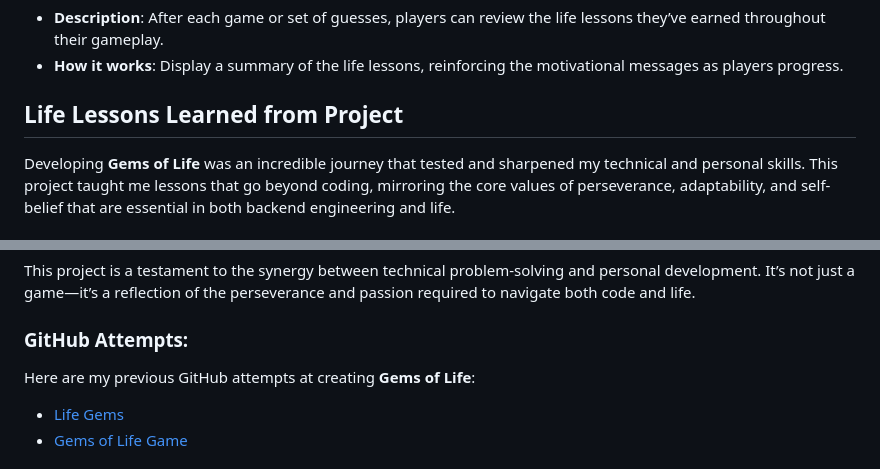
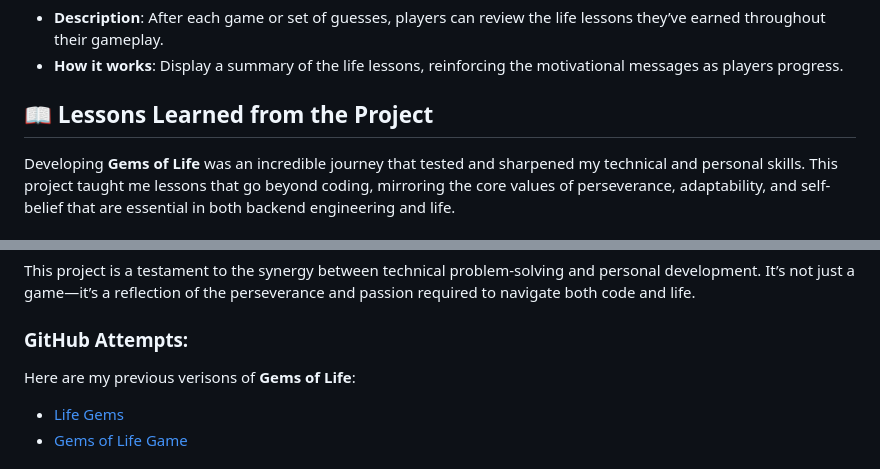
Before and after one commit to ShaylaWhite/gemsoflifegame, a Markdown page: README.md, 2 parts joined by grey strips. Rendered like a GitHub page.

```diff
--- a/README.md
+++ b/README.md
@@ -155,7 +165,7 @@ While this game is currently console-based and does not expose traditional API e
    - **Description**: After each game or set of guesses, players can review the life lessons they’ve earned throughout their gameplay.
    - **How it works**: Display a summary of the life lessons, reinforcing the motivational messages as players progress.
 
-## Life Lessons Learned from Project
+## 📖 Lessons Learned from the Project
 
 Developing **Gems of Life** was an incredible journey that tested and sharpened my technical and personal skills. This project taught me lessons that go beyond coding, mirroring the core values of perseverance, adaptability, and self-belief that are essential in both backend engineering and life.
 
@@ -184,7 +194,7 @@ Through this process, I discovered the power of faith—both in my technical abi
 This project is a testament to the synergy between technical problem-solving and personal development. It’s not just a game—it’s a reflection of the perseverance and passion required to navigate both code and life.
 
 ### GitHub Attempts:
-Here are my previous GitHub attempts at creating **Gems of Life**:
+Here are my previous verisons of **Gems of Life**:
 - [Life Gems](#)
 - [Gems of Life Game](#)
 
```
Also changed, not shown: other parts of README.md (+17 -7 lines).
